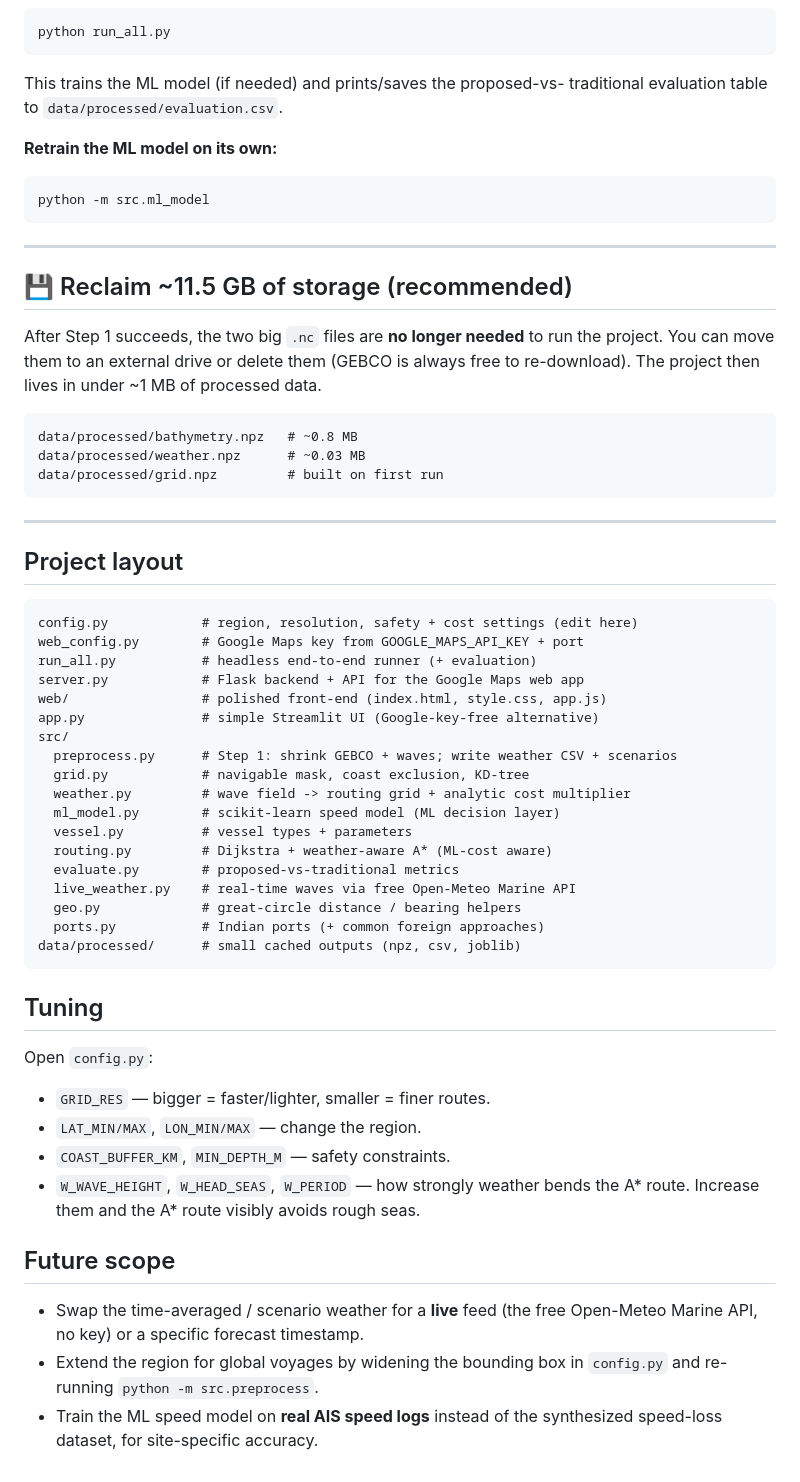
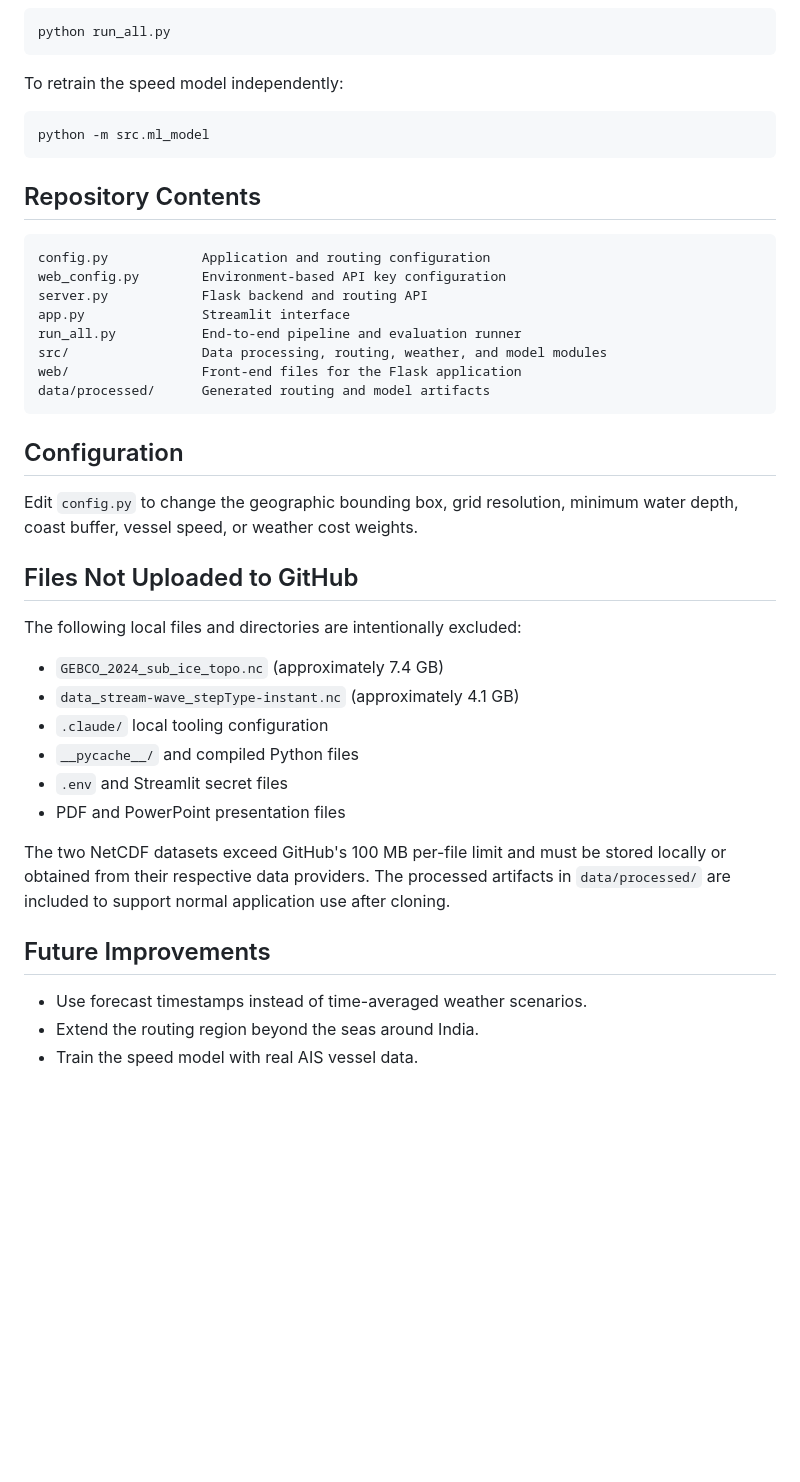
Before and after one commit to manish-g-p/OptimalShipRouting, a Markdown page: README.md, the part around one of its changes. Drawn GitHub-style; blank space fills up the shorter version.

````diff
--- a/README.md
+++ b/README.md
@@ -95,70 +65,48 @@ Open http://localhost:8501. Uses free open-source maps (no Google key).
 python run_all.py
 ```
 
-This trains the ML model (if needed) and prints/saves the proposed-vs-
-traditional evaluation table to `data/processed/evaluation.csv`.
-
-**Retrain the ML model on its own:**
+To retrain the speed model independently:
 
 ```bash
 python -m src.ml_model
 ```
 
----
+## Repository Contents
 
-## 💾 Reclaim ~11.5 GB of storage (recommended)
-
-After Step 1 succeeds, the two big `.nc` files are **no longer needed**
-to run the project. You can move them to an external drive or delete
-them (GEBCO is always free to re-download). The project then lives in
-under ~1 MB of processed data.
-
-```
-data/processed/bathymetry.npz   # ~0.8 MB
-data/processed/weather.npz      # ~0.03 MB
-data/processed/grid.npz         # built on first run
+```text
+config.py            Application and routing configuration
+web_config.py        Environment-based API key configuration
+server.py            Flask backend and routing API
+app.py               Streamlit interface
+run_all.py           End-to-end pipeline and evaluation runner
+src/                 Data processing, routing, weather, and model modules
+web/                 Front-end files for the Flask application
+data/processed/      Generated routing and model artifacts
 ```
 
----
+## Configuration
 
-## Project layout
+Edit `config.py` to change the geographic bounding box, grid resolution,
+minimum water depth, coast buffer, vessel speed, or weather cost weights.
 
-```
-config.py            # region, resolution, safety + cost settings (edit here)
-web_config.py        # Google Maps key from GOOGLE_MAPS_API_KEY + port
-run_all.py           # headless end-to-end runner (+ evaluation)
-server.py            # Flask backend + API for the Google Maps web app
-web/                 # polished front-end (index.html, style.css, app.js)
-app.py               # simple Streamlit UI (Google-key-free alternative)
-src/
-  preprocess.py      # Step 1: shrink GEBCO + waves; write weather CSV + scenarios
-  grid.py            # navigable mask, coast exclusion, KD-tree
-  weather.py         # wave field -> routing grid + analytic cost multiplier
-  ml_model.py        # scikit-learn speed model (ML decision layer)
-  vessel.py          # vessel types + parameters
-  routing.py         # Dijkstra + weather-aware A* (ML-cost aware)
-  evaluate.py        # proposed-vs-traditional metrics
-  live_weather.py    # real-time waves via free Open-Meteo Marine API
-  geo.py             # great-circle distance / bearing helpers
-  ports.py           # Indian ports (+ common foreign approaches)
-data/processed/      # small cached outputs (npz, csv, joblib)
-```
+## Files Not Uploaded to GitHub
 
-## Tuning
+The following local files and directories are intentionally excluded:
 
-Open `config.py`:
+- `GEBCO_2024_sub_ice_topo.nc` (approximately 7.4 GB)
+- `data_stream-wave_stepType-instant.nc` (approximately 4.1 GB)
+- `.claude/` local tooling configuration
+- `__pycache__/` and compiled Python files
+- `.env` and Streamlit secret files
+- PDF and PowerPoint presentation files
 
-- `GRID_RES` — bigger = faster/lighter, smaller = finer routes.
-- `LAT_MIN/MAX`, `LON_MIN/MAX` — change the region.
-- `COAST_BUFFER_KM`, `MIN_DEPTH_M` — safety constraints.
-- `W_WAVE_HEIGHT`, `W_HEAD_SEAS`, `W_PERIOD` — how strongly weather bends
-  the A\* route. Increase them and the A\* route visibly avoids rough seas.
+The two NetCDF datasets exceed GitHub's 100 MB per-file limit and must be
+stored locally or obtained from their respective data providers. The
+processed artifacts in `data/processed/` are included to support normal
+application use after cloning.
 
-## Future scope
+## Future Improvements
 
-- Swap the time-averaged / scenario weather for a **live** feed (the free
-  Open-Meteo Marine API, no key) or a specific forecast timestamp.
-- Extend the region for global voyages by widening the bounding box in
-  `config.py` and re-running `python -m src.preprocess`.
-- Train the ML speed model on **real AIS speed logs** instead of the
-  synthesized speed-loss dataset, for site-specific accuracy.
+- Use forecast timestamps instead of time-averaged weather scenarios.
+- Extend the routing region beyond the seas around India.
+- Train the speed model with real AIS vessel data.
````
Also changed, not shown: other parts of README.md (+34 -64 lines).
